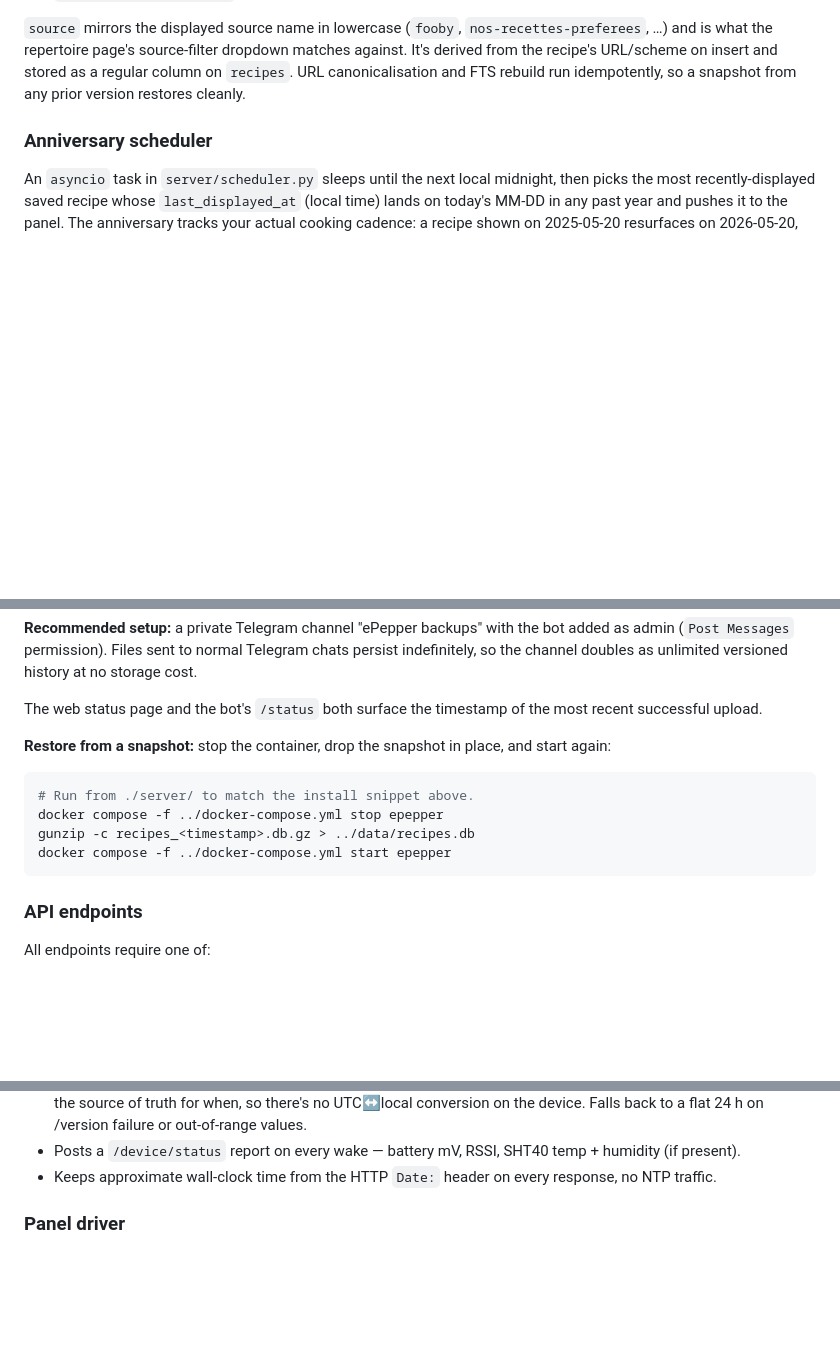
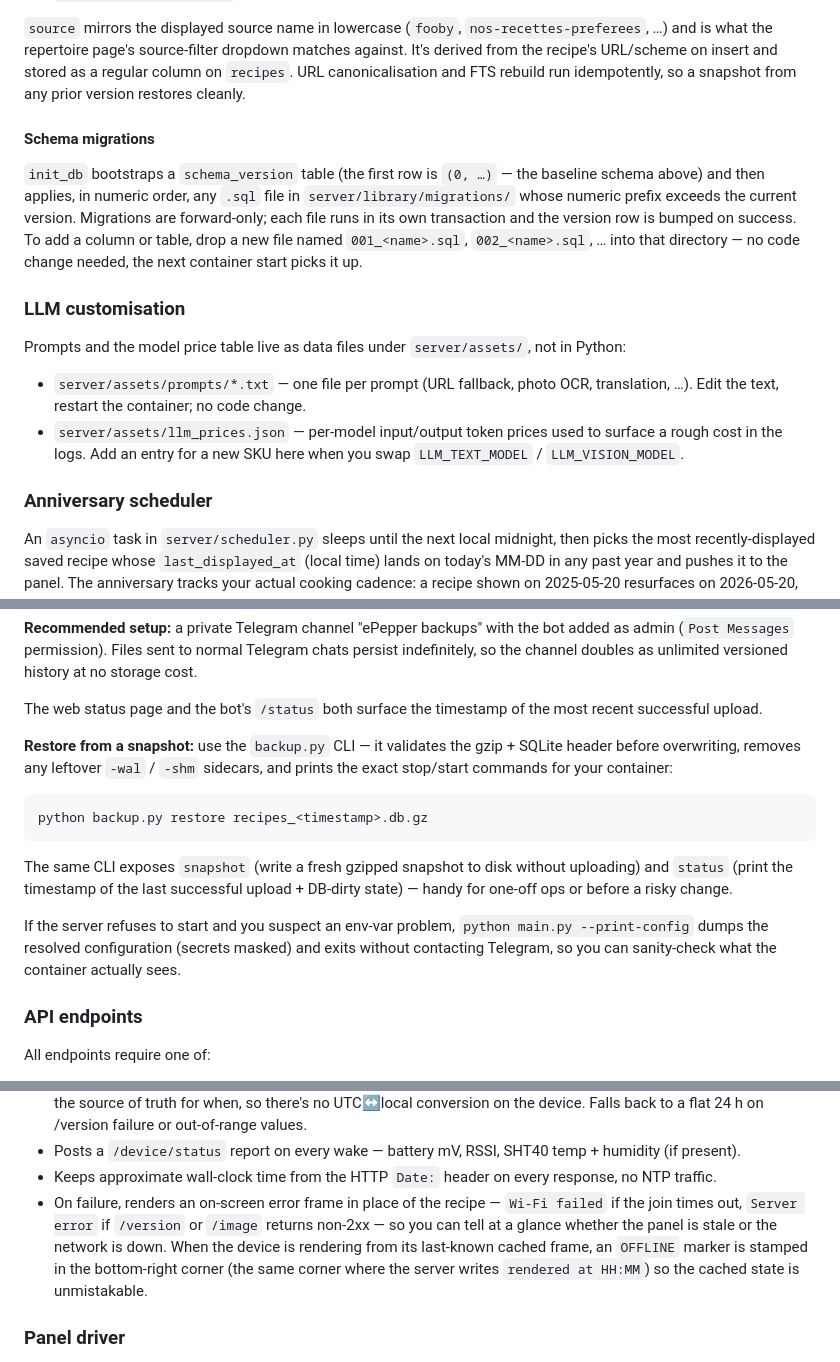
Before and after one commit to sploutchy/ePepper, a Markdown page: README.md, 3 parts joined by grey strips. Rendered like a GitHub page; blank space fills up the shorter version.

Commit message:
docs: refresh README for post-review changes
Updates the env-vars table (ALLOWED_USERS semantics flipped,
PHOTO_MAX_MB added), the restore-from-backup section (now uses the
new backup.py CLI), the firmware section (no Wi-Fi provisioning —
baked in at build, on-screen error frames + OFFLINE corner), and
adds short sections for the schema_version migrations dir and the
externalized prompt / price files. Project-layout list refreshed
for the display/ package, cache/, assets/, device_telemetry, and
library/aio + migrations/.

````diff
--- a/README.md
+++ b/README.md
@@ -356,6 +360,29 @@ URL/scheme on insert and stored as a regular column on `recipes`. URL
 canonicalisation and FTS rebuild run idempotently, so a snapshot from
 any prior version restores cleanly.
 
+#### Schema migrations
+
+`init_db` bootstraps a `schema_version` table (the first row is `(0,
+…)` — the baseline schema above) and then applies, in numeric order,
+any `.sql` file in `server/library/migrations/` whose numeric prefix
+exceeds the current version. Migrations are forward-only; each file
+runs in its own transaction and the version row is bumped on success.
+To add a column or table, drop a new file named
+`001_<name>.sql`, `002_<name>.sql`, … into that directory — no code
+change needed, the next container start picks it up.
+
+### LLM customisation
+
+Prompts and the model price table live as data files under
+`server/assets/`, not in Python:
+
+- `server/assets/prompts/*.txt` — one file per prompt
+  (URL fallback, photo OCR, translation, …). Edit the text, restart
+  the container; no code change.
+- `server/assets/llm_prices.json` — per-model input/output token
+  prices used to surface a rough cost in the logs. Add an entry for
+  a new SKU here when you swap `LLM_TEXT_MODEL` / `LLM_VISION_MODEL`.
+
 ### Anniversary scheduler
 
 An `asyncio` task in `server/scheduler.py` sleeps until the next local
@@ -398,15 +425,24 @@ as unlimited versioned history at no storage cost.
 The web status page and the bot's `/status` both surface the
 timestamp of the most recent successful upload.
 
-**Restore from a snapshot:** stop the container, drop the snapshot in
-place, and start again:
+**Restore from a snapshot:** use the `backup.py` CLI — it validates the
+gzip + SQLite header before overwriting, removes any leftover `-wal` /
+`-shm` sidecars, and prints the exact stop/start commands for your
+container:
 
 ```bash
-# Run from ./server/ to match the install snippet above.
-docker compose -f ../docker-compose.yml stop epepper
-gunzip -c recipes_<timestamp>.db.gz > ../data/recipes.db
-docker compose -f ../docker-compose.yml start epepper
+python backup.py restore recipes_<timestamp>.db.gz
 ```
+
+The same CLI exposes `snapshot` (write a fresh gzipped snapshot to disk
+without uploading) and `status` (print the timestamp of the last
+successful upload + DB-dirty state) — handy for one-off ops or before a
+risky change.
+
+If the server refuses to start and you suspect an env-var problem,
+`python main.py --print-config` dumps the resolved configuration
+(secrets masked) and exits without contacting Telegram, so you can
+sanity-check what the container actually sees.
 
 ### API endpoints
 
@@ -531,6 +575,14 @@ pio device monitor -b 115200
   SHT40 temp + humidity (if present).
 - Keeps approximate wall-clock time from the HTTP `Date:` header on
   every response, no NTP traffic.
+- On failure, renders an on-screen error frame in place of the
+  recipe — `Wi-Fi failed` if the join times out, `Server error` if
+  `/version` or `/image` returns non-2xx — so you can tell at a
+  glance whether the panel is stale or the network is down. When the
+  device is rendering from its last-known cached frame, an `OFFLINE`
+  marker is stamped in the bottom-right corner (the same corner where
+  the server writes `rendered at HH:MM`) so the cached state is
+  unmistakable.
 
 ### Panel driver
 
````
Also changed, not shown: other parts of README.md (+19 -4 lines).
